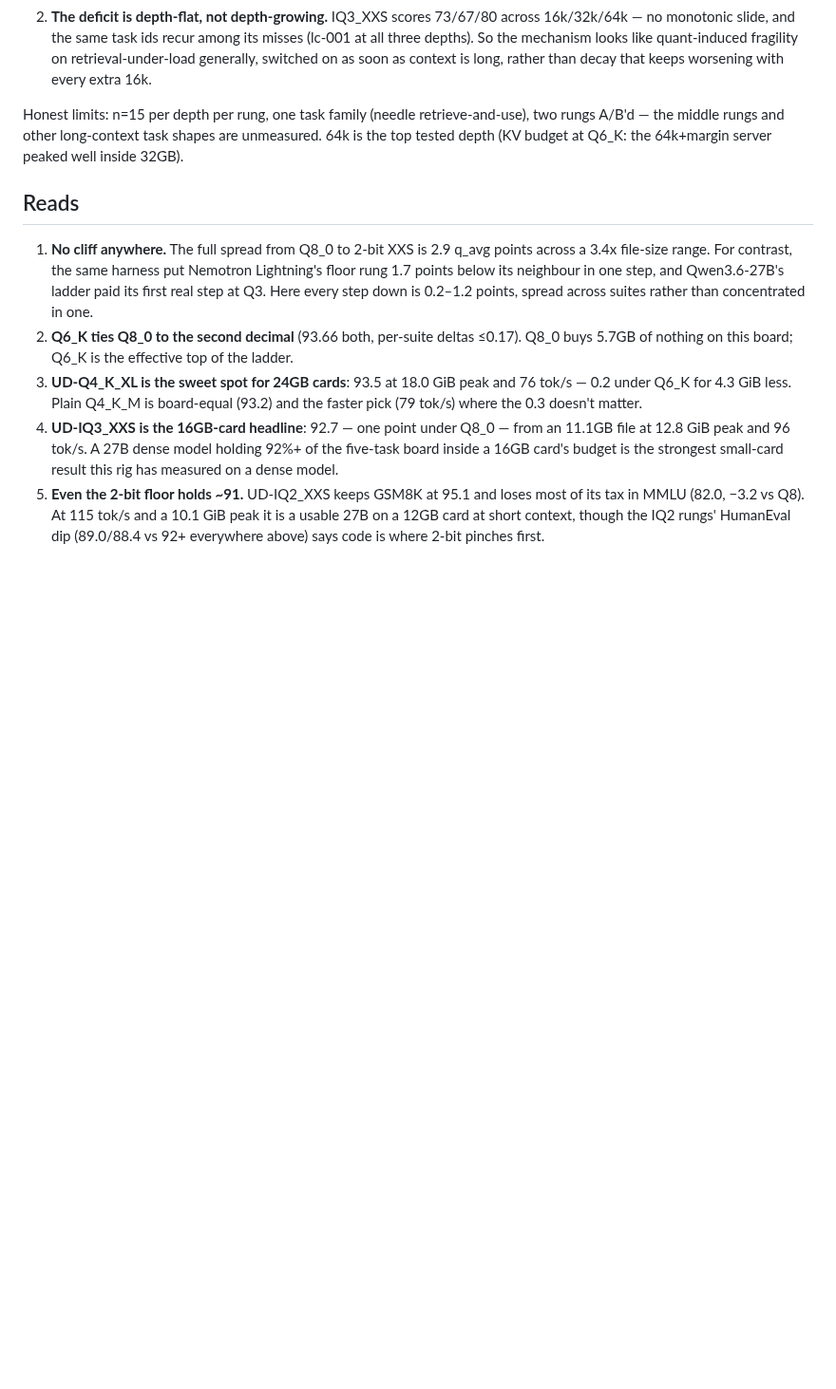
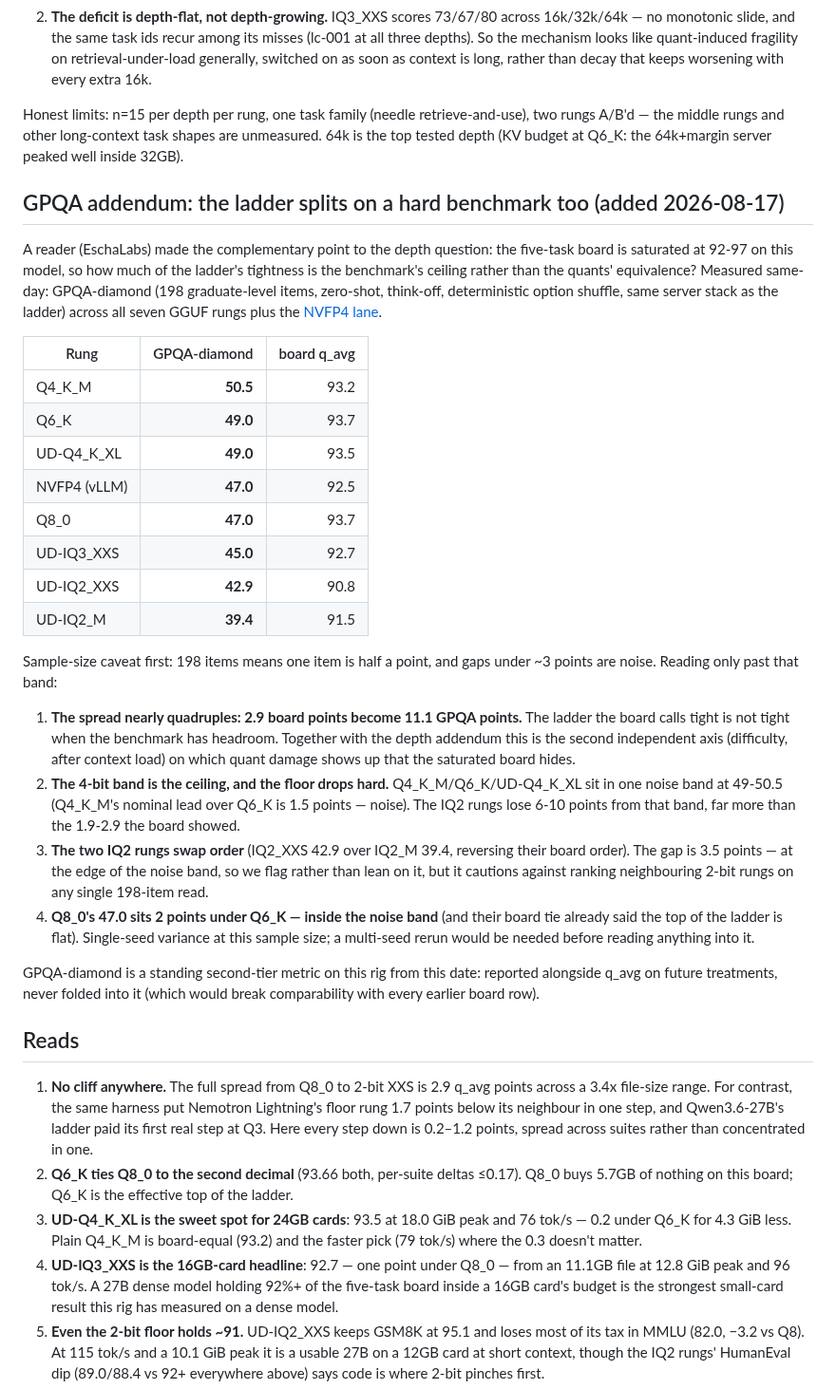
Before and after one commit to notwitcheer/llm-bench-rig, a Markdown page: reports/qwen3-8-27b-quant-ladder.md, the part around the change. Shown at 95% size. Drawn GitHub-style; blank space fills up the shorter version.

```diff
--- a/reports/qwen3-8-27b-quant-ladder.md
+++ b/reports/qwen3-8-27b-quant-ladder.md
@@ -44,6 +44,30 @@ Two reads:
 
 Honest limits: n=15 per depth per rung, one task family (needle retrieve-and-use), two rungs A/B'd — the middle rungs and other long-context task shapes are unmeasured. 64k is the top tested depth (KV budget at Q6_K: the 64k+margin server peaked well inside 32GB).
 
+## GPQA addendum: the ladder splits on a hard benchmark too (added 2026-08-17)
+
+A reader (EschaLabs) made the complementary point to the depth question: the five-task board is saturated at 92-97 on this model, so how much of the ladder's tightness is the benchmark's ceiling rather than the quants' equivalence? Measured same-day: GPQA-diamond (198 graduate-level items, zero-shot, think-off, deterministic option shuffle, same server stack as the ladder) across all seven GGUF rungs plus the [NVFP4 lane](qwen3-8-27b-nvfp4.md).
+
+| Rung | GPQA-diamond | board q_avg |
+|------|-------------:|------------:|
+| Q4_K_M | **50.5** | 93.2 |
+| Q6_K | **49.0** | 93.7 |
+| UD-Q4_K_XL | **49.0** | 93.5 |
+| NVFP4 (vLLM) | **47.0** | 92.5 |
+| Q8_0 | **47.0** | 93.7 |
+| UD-IQ3_XXS | **45.0** | 92.7 |
+| UD-IQ2_XXS | **42.9** | 90.8 |
+| UD-IQ2_M | **39.4** | 91.5 |
+
+Sample-size caveat first: 198 items means one item is half a point, and gaps under ~3 points are noise. Reading only past that band:
+
+1. **The spread nearly quadruples: 2.9 board points become 11.1 GPQA points.** The ladder the board calls tight is not tight when the benchmark has headroom. Together with the depth addendum this is the second independent axis (difficulty, after context load) on which quant damage shows up that the saturated board hides.
+2. **The 4-bit band is the ceiling, and the floor drops hard.** Q4_K_M/Q6_K/UD-Q4_K_XL sit in one noise band at 49-50.5 (Q4_K_M's nominal lead over Q6_K is 1.5 points — noise). The IQ2 rungs lose 6-10 points from that band, far more than the 1.9-2.9 the board showed.
+3. **The two IQ2 rungs swap order** (IQ2_XXS 42.9 over IQ2_M 39.4, reversing their board order). The gap is 3.5 points — at the edge of the noise band, so we flag rather than lean on it, but it cautions against ranking neighbouring 2-bit rungs on any single 198-item read.
+4. **Q8_0's 47.0 sits 2 points under Q6_K — inside the noise band** (and their board tie already said the top of the ladder is flat). Single-seed variance at this sample size; a multi-seed rerun would be needed before reading anything into it.
+
+GPQA-diamond is a standing second-tier metric on this rig from this date: reported alongside q_avg on future treatments, never folded into it (which would break comparability with every earlier board row).
+
 ## Reads
 
 1. **No cliff anywhere.** The full spread from Q8_0 to 2-bit XXS is 2.9 q_avg points across a 3.4x file-size range. For contrast, the same harness put Nemotron Lightning's floor rung 1.7 points below its neighbour in one step, and Qwen3.6-27B's ladder paid its first real step at Q3. Here every step down is 0.2–1.2 points, spread across suites rather than concentrated in one.
```
Also changed, not shown: dataset/README.md (+1 -1 lines), reports/chart_q38_gpqa.png (added), 1 other file.
